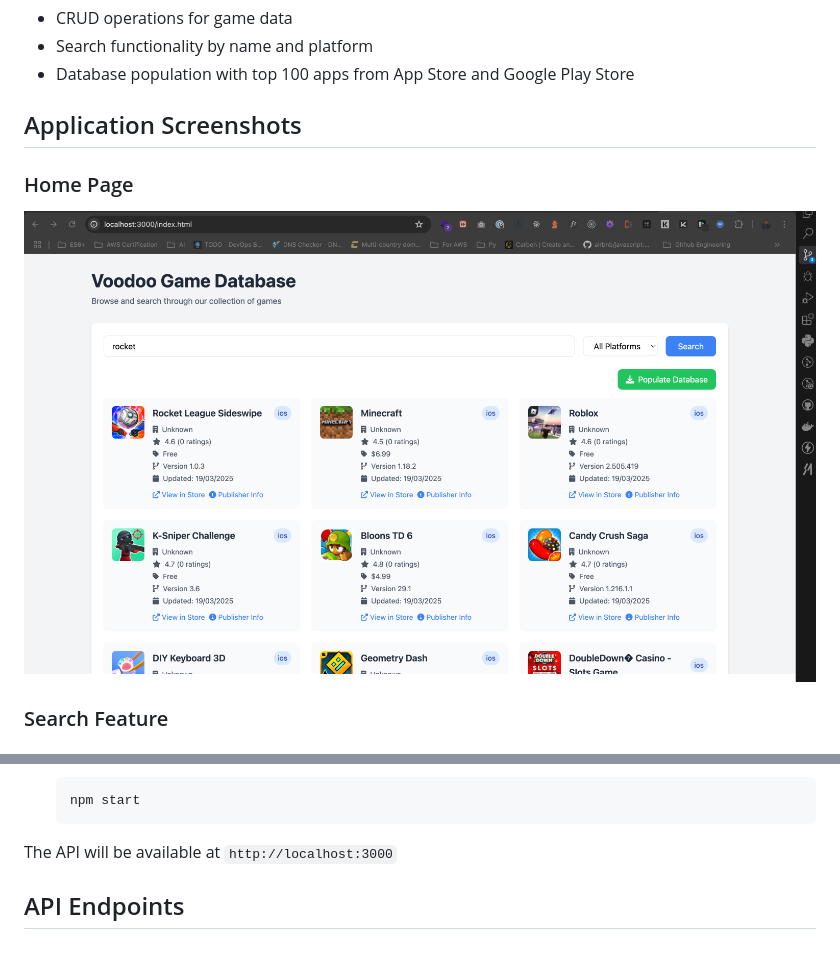
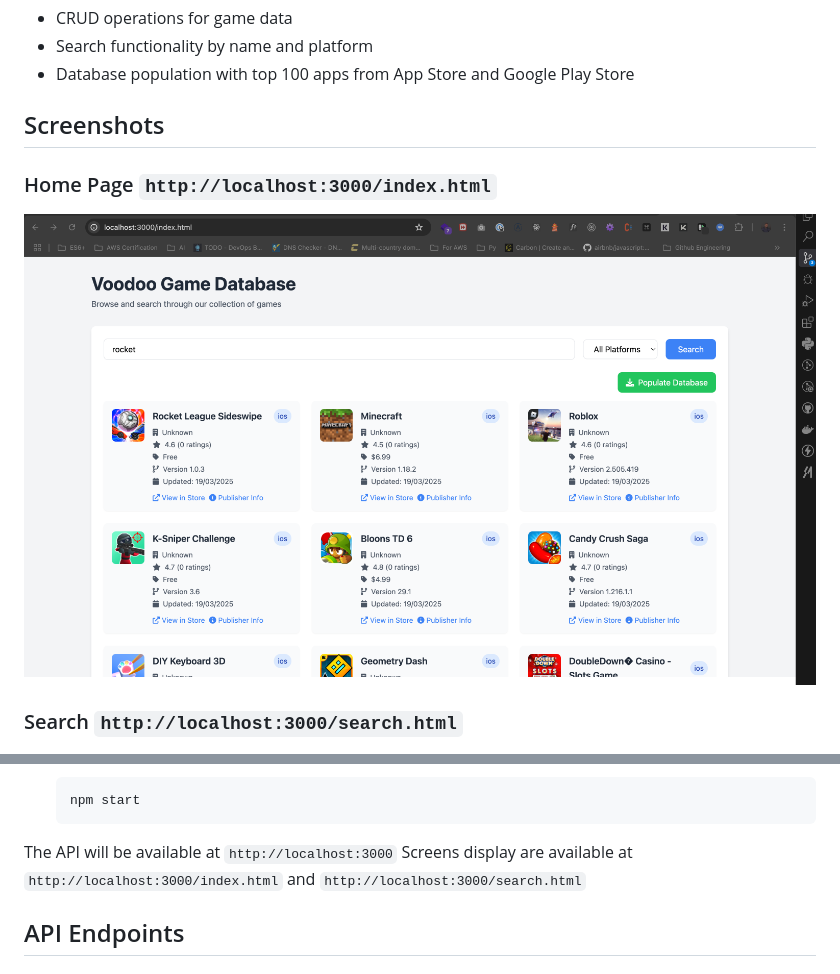
Before and after one commit to Doha26/voodoo-db-games, a Markdown page: README.md, 2 parts joined by grey strips. GitHub-like rendering.

Commit message:
docs: Update README to enhance clarity of application screenshots and URLs

````diff
--- a/README.md
+++ b/README.md
@@ -8,13 +8,13 @@ A RESTful API service for managing game data, built with Express, TypeScript, an
 - Search functionality by name and platform
 - Database population with top 100 apps from App Store and Google Play Store
 
-## Application Screenshots
+## Screenshots
 
-### Home Page
+### Home Page `http://localhost:3000/index.html`
 
-![Home Page Screenshot](capture/index.png)
+![Home Page Screenshot ](capture/index.png)
 
-### Search Feature
+### Search `http://localhost:3000/search.html`
 
 ![Search Feature Screenshot](capture/search.png)
 
@@ -57,6 +57,7 @@ A RESTful API service for managing game data, built with Express, TypeScript, an
    ```
 
 The API will be available at `http://localhost:3000`
+Screens display are available at `http://localhost:3000/index.html` and `http://localhost:3000/search.html`
 
 ## API Endpoints
 
````
